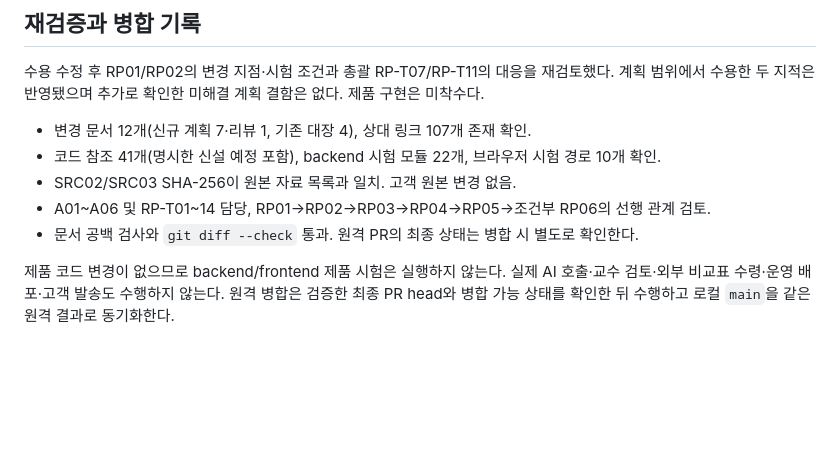
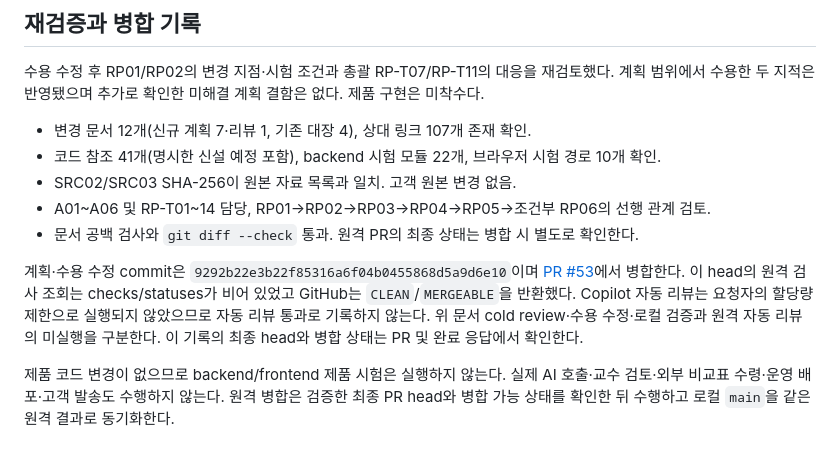
Before and after one commit to syleeVeluga/k-dog-proj, a Markdown page: docs/리포트개편_20261007/K-DOG_리포트계획_ColdReview_v1.0_20261007.md, the part around the change. Drawn GitHub-style; blank space fills up the shorter version.

Commit message:
docs: record report plan review and PR verification

```diff
--- a/docs/리포트개편_20261007/K-DOG_리포트계획_ColdReview_v1.0_20261007.md
+++ b/docs/리포트개편_20261007/K-DOG_리포트계획_ColdReview_v1.0_20261007.md
@@ -36,4 +36,6 @@ CR01 근거는 [설문 결과 계약](../../backend/app/survey_v4.py), [비교
 - A01~A06 및 RP-T01~14 담당, RP01→RP02→RP03→RP04→RP05→조건부 RP06의 선행 관계 검토.
 - 문서 공백 검사와 `git diff --check` 통과. 원격 PR의 최종 상태는 병합 시 별도로 확인한다.
 
+계획·수용 수정 commit은 `9292b22e3b22f85316a6f04b0455868d5a9d6e10`이며 [PR #53](https://github.com/syleeVeluga/k-dog-proj/pull/53)에서 병합한다. 이 head의 원격 검사 조회는 checks/statuses가 비어 있었고 GitHub는 `CLEAN`/`MERGEABLE`을 반환했다. Copilot 자동 리뷰는 요청자의 할당량 제한으로 실행되지 않았으므로 자동 리뷰 통과로 기록하지 않는다. 위 문서 cold review·수용 수정·로컬 검증과 원격 자동 리뷰의 미실행을 구분한다. 이 기록의 최종 head와 병합 상태는 PR 및 완료 응답에서 확인한다.
+
 제품 코드 변경이 없으므로 backend/frontend 제품 시험은 실행하지 않는다. 실제 AI 호출·교수 검토·외부 비교표 수령·운영 배포·고객 발송도 수행하지 않는다. 원격 병합은 검증한 최종 PR head와 병합 가능 상태를 확인한 뒤 수행하고 로컬 `main`을 같은 원격 결과로 동기화한다.
```
